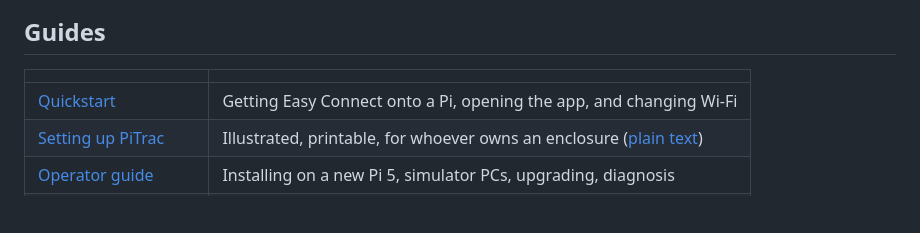
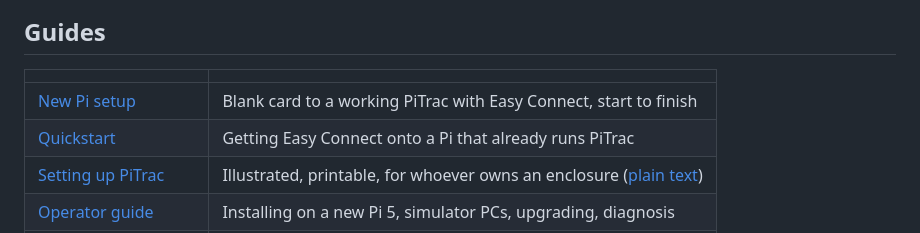
Before and after one commit to TylerPardun/pitrac-easy-connect, a Markdown page: README.md, the part around the change. GitHub-like rendering; blank space fills up the shorter version.

```diff
--- a/README.md
+++ b/README.md
@@ -147,7 +147,8 @@ simulator on another machine, and the reply came back unchanged.
 
 | | |
 | --- | --- |
-| [Quickstart](docs/quickstart.md) | Getting Easy Connect onto a Pi, opening the app, and changing Wi-Fi |
+| [New Pi setup](docs/new-pi-setup.md) | Blank card to a working PiTrac with Easy Connect, start to finish |
+| [Quickstart](docs/quickstart.md) | Getting Easy Connect onto a Pi that already runs PiTrac |
 | [Setting up PiTrac](docs/beginner-guide.html) | Illustrated, printable, for whoever owns an enclosure ([plain text](docs/beginner-guide.md)) |
 | [Operator guide](docs/operator-guide.md) | Installing on a new Pi 5, simulator PCs, upgrading, diagnosis |
 | [Distribution](docs/distribution.md) | Getting the app onto a PC, what to build, what ships in the box |
```
